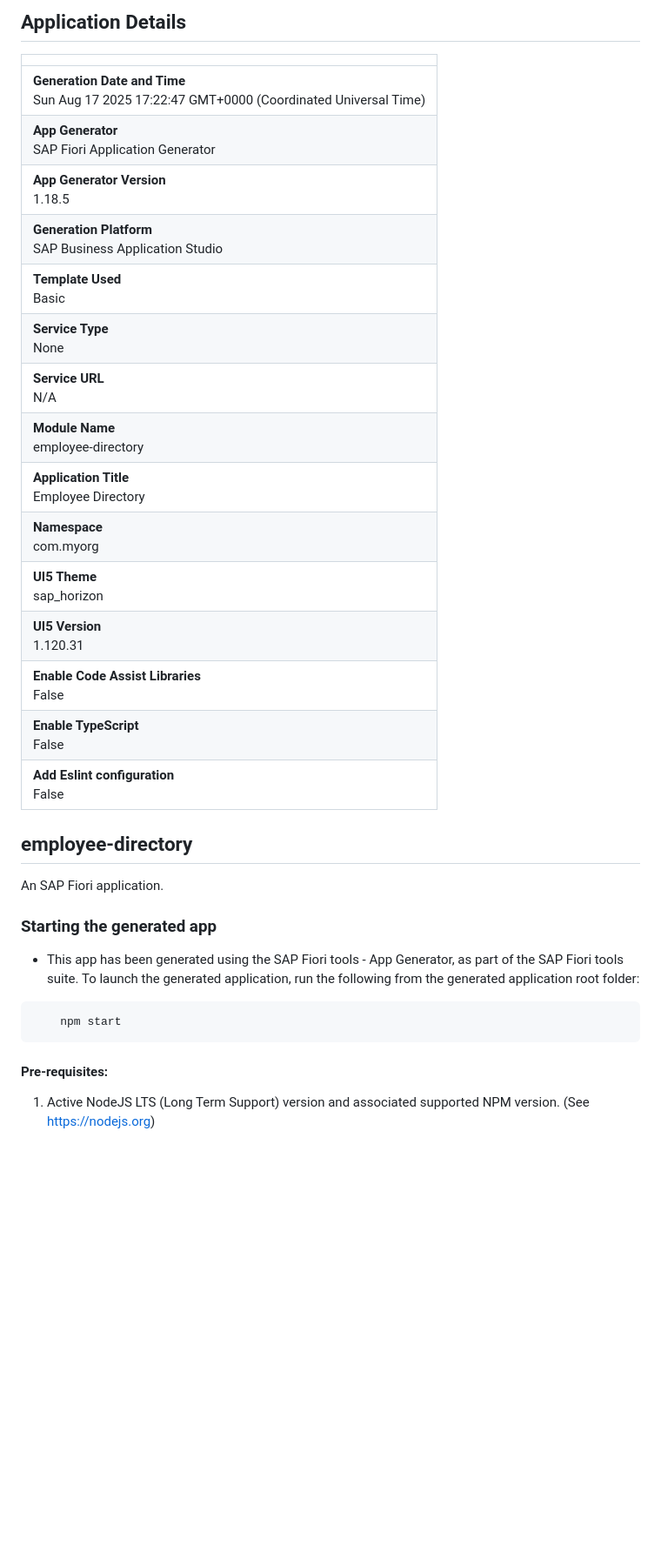
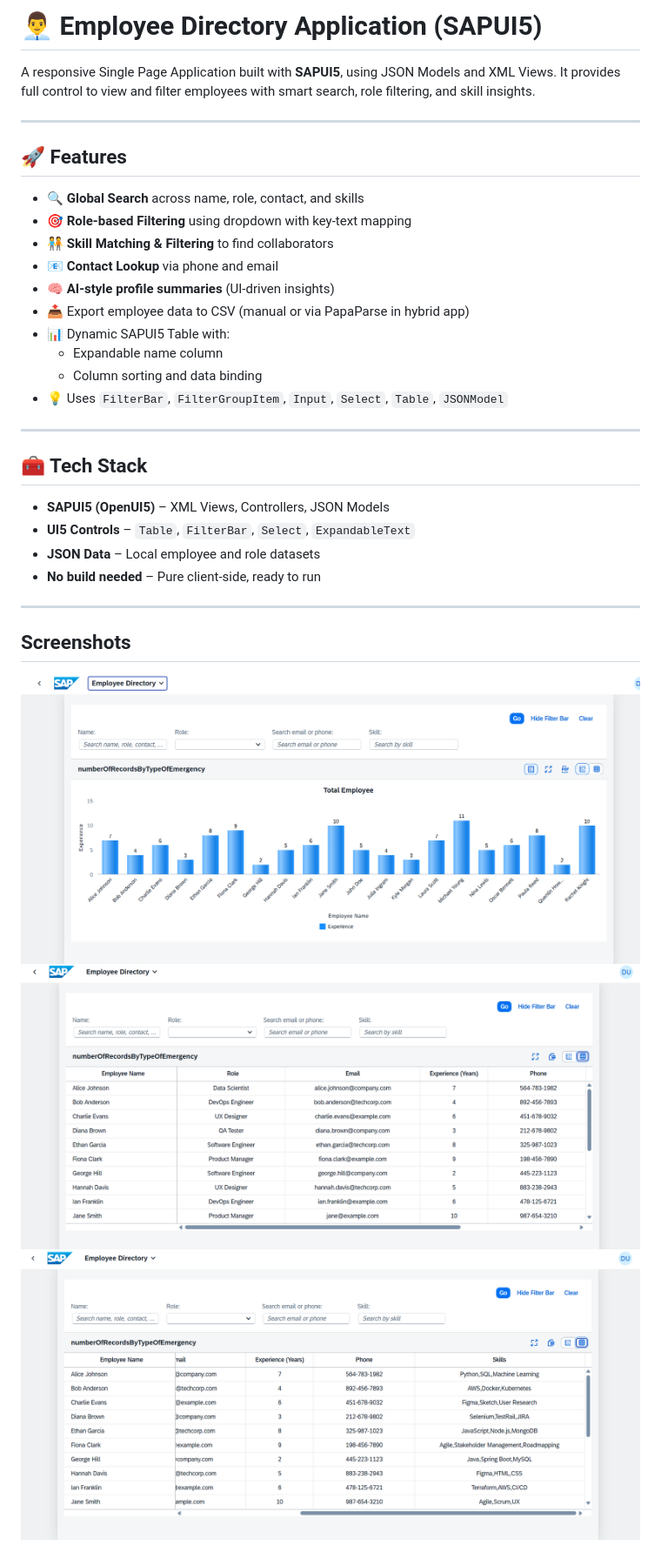
Before and after one commit to subham-Gh/employee-directory, a Markdown page: README.md, the part around the change. Shown: that part at 87% size. Rendered like a GitHub page; pictures changed too: image-1.png (added), image-2.png (added), image.png (added); blank space fills up the shorter version.

Commit message:
Modify READEME file

````diff
--- a/README.md
+++ b/README.md
@@ -1,34 +1,34 @@
-## Application Details
-|               |
-| ------------- |
-|**Generation Date and Time**<br>Sun Aug 17 2025 17:22:47 GMT+0000 (Coordinated Universal Time)|
-|**App Generator**<br>SAP Fiori Application Generator|
-|**App Generator Version**<br>1.18.5|
-|**Generation Platform**<br>SAP Business Application Studio|
-|**Template Used**<br>Basic|
-|**Service Type**<br>None|
-|**Service URL**<br>N/A|
-|**Module Name**<br>employee-directory|
-|**Application Title**<br>Employee Directory|
-|**Namespace**<br>com.myorg|
-|**UI5 Theme**<br>sap_horizon|
-|**UI5 Version**<br>1.120.31|
-|**Enable Code Assist Libraries**<br>False|
-|**Enable TypeScript**<br>False|
-|**Add Eslint configuration**<br>False|
+# 👨‍💼 Employee Directory Application (SAPUI5)
 
-## employee-directory
+A responsive Single Page Application built with **SAPUI5**, using JSON Models and XML Views. It provides full control to view and filter employees with smart search, role filtering, and skill insights.
 
-An SAP Fiori application.
+---
 
-### Starting the generated app
+## 🚀 Features
 
--   This app has been generated using the SAP Fiori tools - App Generator, as part of the SAP Fiori tools suite.  To launch the generated application, run the following from the generated application root folder:
+- 🔍 **Global Search** across name, role, contact, and skills
+- 🎯 **Role-based Filtering** using dropdown with key-text mapping
+- 🧑‍🤝‍🧑 **Skill Matching & Filtering** to find collaborators
+- 📧 **Contact Lookup** via phone and email
+- 🧠 **AI-style profile summaries** (UI-driven insights)
+- 📤 Export employee data to CSV (manual or via PapaParse in hybrid app)
+- 📊 Dynamic SAPUI5 Table with:
+  - Expandable name column
+  - Column sorting and data binding
+- 💡 Uses `FilterBar`, `FilterGroupItem`, `Input`, `Select`, `Table`, `JSONModel`
 
-```
-    npm start
-```
+---
 
-#### Pre-requisites:
+## 🧰 Tech Stack
 
-1. Active NodeJS LTS (Long Term Support) version and associated supported NPM version.  (See https://nodejs.org)
+- **SAPUI5 (OpenUI5)** – XML Views, Controllers, JSON Models
+- **UI5 Controls** – `Table`, `FilterBar`, `Select`, `ExpandableText`
+- **JSON Data** – Local employee and role datasets
+- **No build needed** – Pure client-side, ready to run
+
+---
+
+## Screenshots
+![alt text](image.png)
+![alt text](image-1.png)
+![alt text](image-2.png)
````
Also changed, not shown: 2 other files.
